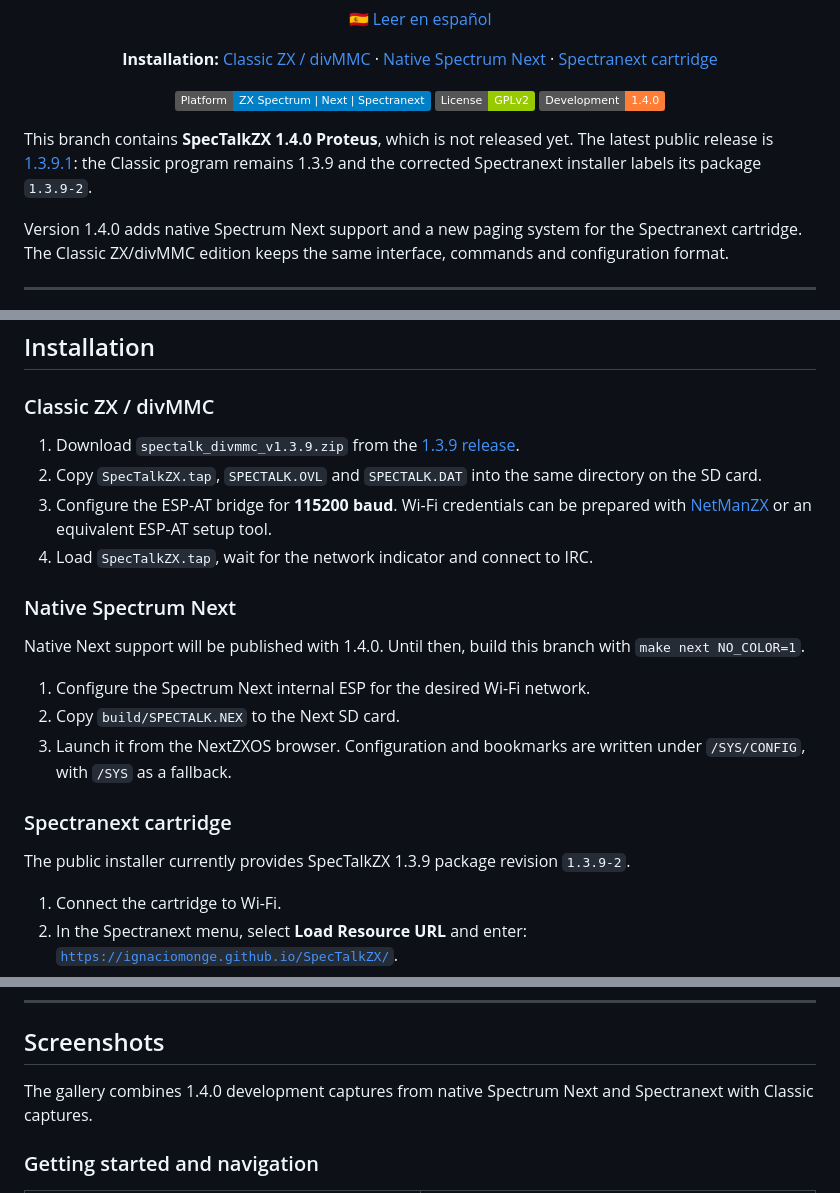
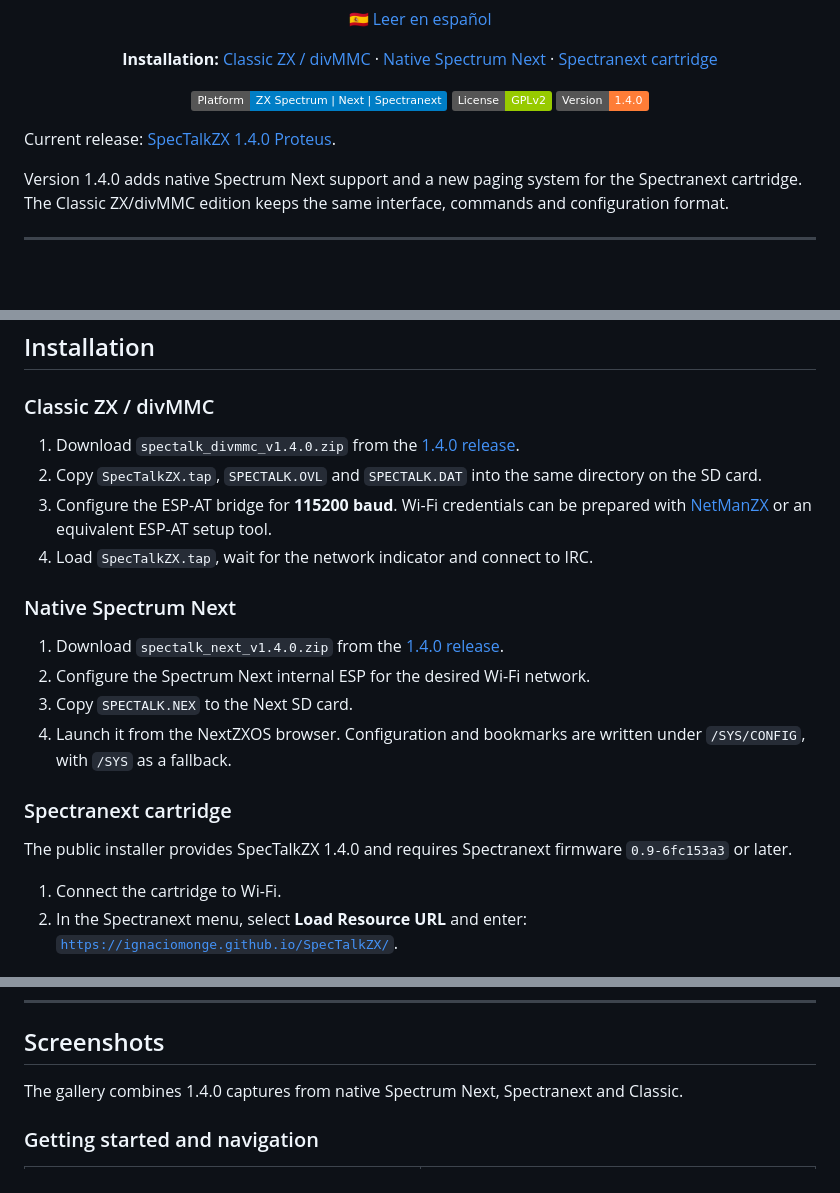
Before and after one commit to IgnacioMonge/SpecTalkZX, a Markdown page: README.md, 3 parts joined by grey strips. Drawn GitHub-style; badges without logos; blank space fills up the shorter version.

```diff
--- a/README.md
+++ b/README.md
@@ -18,14 +18,11 @@
 <p align="center">
   <img src="https://img.shields.io/badge/Platform-ZX%20Spectrum%20%7C%20Next%20%7C%20Spectranext-blue" alt="Platform: ZX Spectrum, Next and Spectranext">
   <img src="https://img.shields.io/badge/License-GPLv2-green" alt="License: GPLv2">
-  <img src="https://img.shields.io/badge/Development-1.4.0-orange" alt="Development version: 1.4.0">
+  <img src="https://img.shields.io/badge/Version-1.4.0-orange" alt="Version: 1.4.0">
 </p>
 
-This branch contains **SpecTalkZX 1.4.0 Proteus**, which is not released yet.
-The latest public release is
-[1.3.9.1](https://github.com/IgnacioMonge/SpecTalkZX/releases/tag/v1.3.9.1):
-the Classic program remains 1.3.9 and the corrected Spectranext installer labels
-its package `1.3.9-2`.
+Current release:
+[SpecTalkZX 1.4.0 Proteus](https://github.com/IgnacioMonge/SpecTalkZX/releases/tag/v1.4.0).
 
 Version 1.4.0 adds native Spectrum Next support and a new paging system for the
 Spectranext cartridge. The Classic ZX/divMMC edition keeps the same interface,
@@ -86,8 +83,8 @@ storage. Native Next uses one self-contained <code>SPECTALK.NEX</code>.
 
 ### Classic ZX / divMMC
 
-1. Download `spectalk_divmmc_v1.3.9.zip` from the
-   [1.3.9 release](https://github.com/IgnacioMonge/SpecTalkZX/releases/tag/v1.3.9).
+1. Download `spectalk_divmmc_v1.4.0.zip` from the
+   [1.4.0 release](https://github.com/IgnacioMonge/SpecTalkZX/releases/tag/v1.4.0).
 2. Copy <code>SpecTalkZX.tap</code>, <code>SPECTALK.OVL</code> and
    <code>SPECTALK.DAT</code> into the same directory on the SD card.
 3. Configure the ESP-AT bridge for **115200 baud**. Wi-Fi credentials can be
@@ -98,18 +95,17 @@ storage. Native Next uses one self-contained <code>SPECTALK.NEX</code>.
 
 ### Native Spectrum Next
 
-Native Next support will be published with 1.4.0. Until then, build this branch
-with `make next NO_COLOR=1`.
-
-1. Configure the Spectrum Next internal ESP for the desired Wi-Fi network.
-2. Copy <code>build/SPECTALK.NEX</code> to the Next SD card.
-3. Launch it from the NextZXOS browser. Configuration and bookmarks are written
+1. Download `spectalk_next_v1.4.0.zip` from the
+   [1.4.0 release](https://github.com/IgnacioMonge/SpecTalkZX/releases/tag/v1.4.0).
+2. Configure the Spectrum Next internal ESP for the desired Wi-Fi network.
+3. Copy <code>SPECTALK.NEX</code> to the Next SD card.
+4. Launch it from the NextZXOS browser. Configuration and bookmarks are written
    under <code>/SYS/CONFIG</code>, with <code>/SYS</code> as a fallback.
 
 ### Spectranext cartridge
 
-The public installer currently provides SpecTalkZX 1.3.9 package revision
-`1.3.9-2`.
+The public installer provides SpecTalkZX 1.4.0 and requires Spectranext firmware
+`0.9-6fc153a3` or later.
 
 1. Connect the cartridge to Wi-Fi.
 2. In the Spectranext menu, select **Load Resource URL** and enter:
@@ -148,8 +144,8 @@ To save a complete session, open `!bm`. In bookmarks: **UP/DOWN** selects a slot
 
 ## Screenshots
 
-The gallery combines 1.4.0 development captures from native Spectrum Next and
-Spectranext with Classic captures.
+The gallery combines 1.4.0 captures from native Spectrum Next, Spectranext and
+Classic.
 
 ### Getting started and navigation
 
```
Also changed, not shown: CHANGELOG.md (+17 -3 lines), READMEsp.md (+14 -18 lines).
